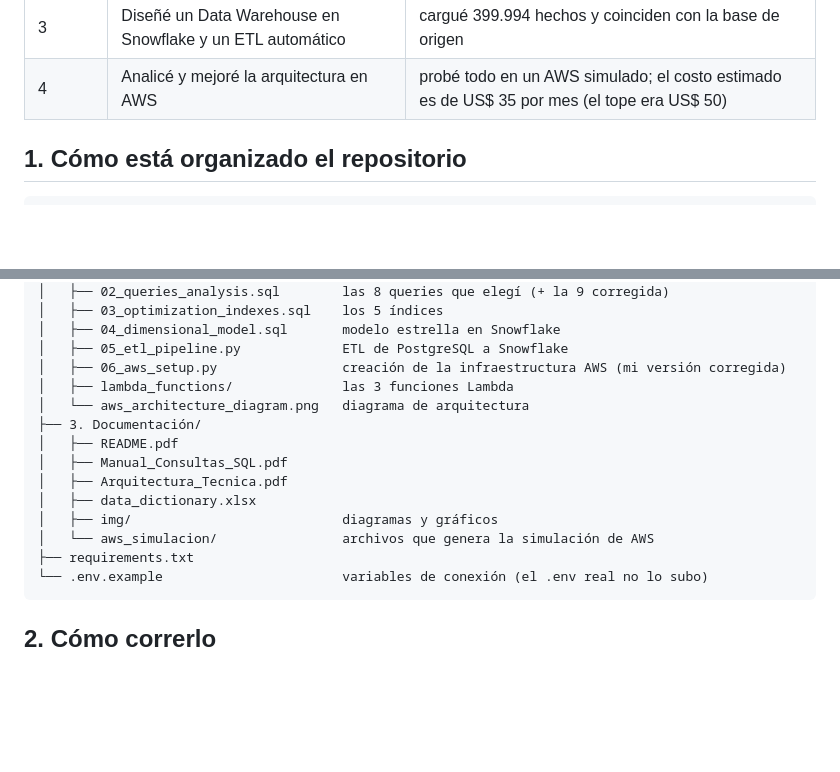
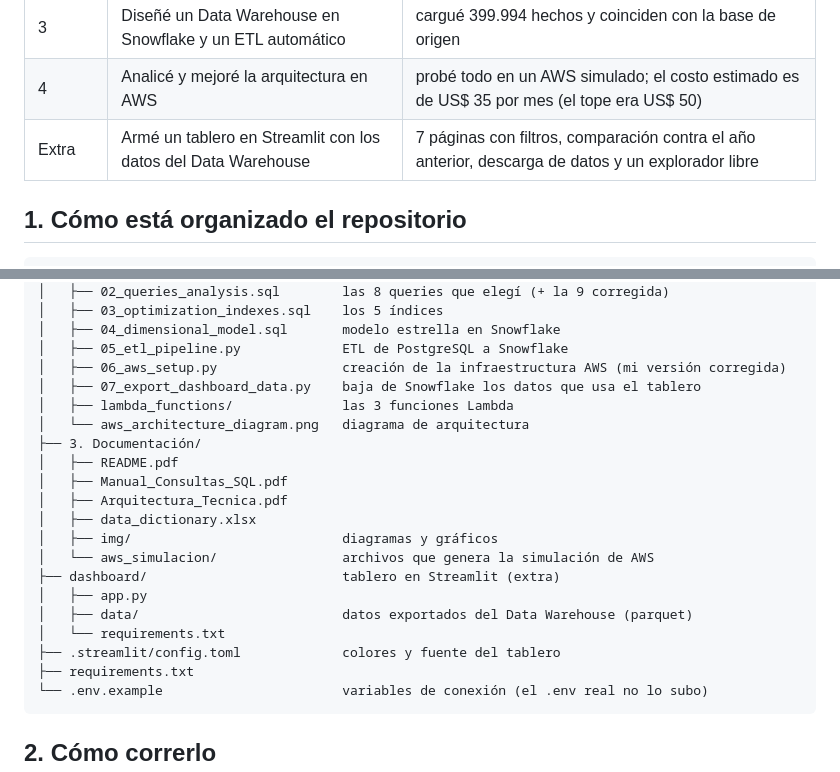
Before and after one commit to babottomas561-cell/ProyectoM2_TomasBabot, a Markdown page: README.md, 2 parts joined by grey strips. GitHub-like rendering; blank space fills up the shorter version.

````diff
--- a/README.md
+++ b/README.md
@@ -12,6 +12,7 @@ Lo hice en 4 avances:
 | 2 | Analicé 8 queries de negocio y las optimicé con índices | el tiempo total bajó 74,4% con 5 índices (77,3% con el ajuste para SSD) |
 | 3 | Diseñé un Data Warehouse en Snowflake y un ETL automático | cargué 399.994 hechos y coinciden con la base de origen |
 | 4 | Analicé y mejoré la arquitectura en AWS | probé todo en un AWS simulado; el costo estimado es de US$ 35 por mes (el tope era US$ 50) |
+| Extra | Armé un tablero en Streamlit con los datos del Data Warehouse | 7 páginas con filtros, comparación contra el año anterior, descarga de datos y un explorador libre |
 
 ## 1. Cómo está organizado el repositorio
 
@@ -30,6 +31,7 @@ ProyectoM2_TomasBabot/
 │   ├── 04_dimensional_model.sql       modelo estrella en Snowflake
 │   ├── 05_etl_pipeline.py             ETL de PostgreSQL a Snowflake
 │   ├── 06_aws_setup.py                creación de la infraestructura AWS (mi versión corregida)
+│   ├── 07_export_dashboard_data.py    baja de Snowflake los datos que usa el tablero
 │   ├── lambda_functions/              las 3 funciones Lambda
 │   └── aws_architecture_diagram.png   diagrama de arquitectura
 ├── 3. Documentación/
@@ -39,6 +41,11 @@ ProyectoM2_TomasBabot/
 │   ├── data_dictionary.xlsx
 │   ├── img/                           diagramas y gráficos
 │   └── aws_simulacion/                archivos que genera la simulación de AWS
+├── dashboard/                         tablero en Streamlit (extra)
+│   ├── app.py
+│   ├── data/                          datos exportados del Data Warehouse (parquet)
+│   └── requirements.txt
+├── .streamlit/config.toml             colores y fuente del tablero
 ├── requirements.txt
 └── .env.example                       variables de conexión (el .env real no lo subo)
 ```
````
Also changed, not shown: other parts of README.md (+32 -3 lines), 3. Documentación/img/dashboard_resumen.png (added), 9 other files.
